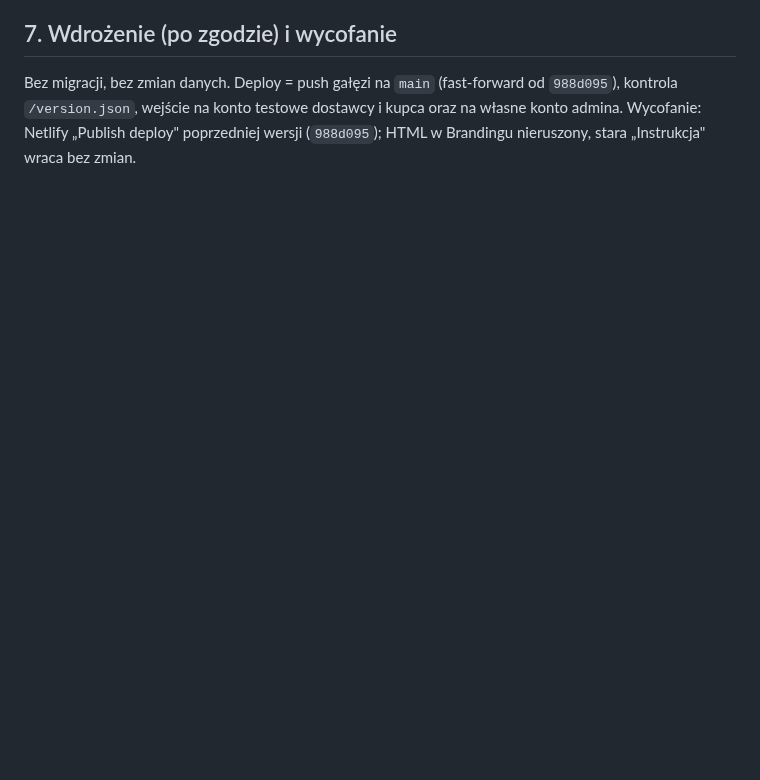
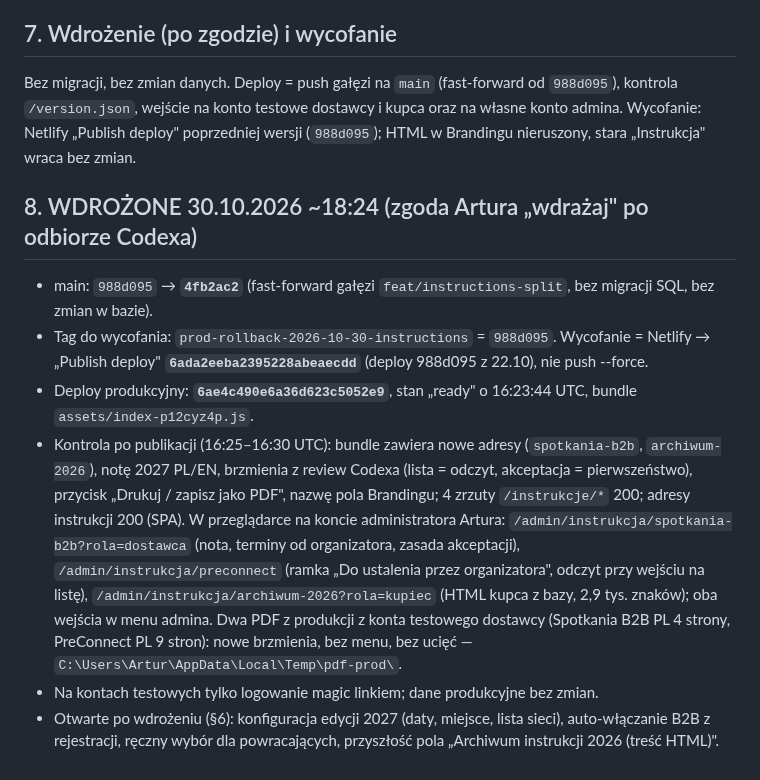
Before and after one commit to artursilvicola/freshmarket-app, a Markdown page: docs/production/REVIEW_PAKIET_2026-10-30_INSTRUKCJE.md, the part around the change. Rendered like a GitHub page; blank space fills up the shorter version.

Commit message:
docs(instrukcje): pakiet review §8 — wdrożenie 30.10 (main 4fb2ac2, deploy 6ae4c490, rollback 988d095)
Co-Authored-By: Claude Fable 5.1 <noreply@anthropic.com>

```diff
--- a/docs/production/REVIEW_PAKIET_2026-10-30_INSTRUKCJE.md
+++ b/docs/production/REVIEW_PAKIET_2026-10-30_INSTRUKCJE.md
@@ -88,3 +88,12 @@ Tylko rzeczywiste działanie aplikacji (teksty interfejsu, kod modułów, dokume
 ## 7. Wdrożenie (po zgodzie) i wycofanie
 
 Bez migracji, bez zmian danych. Deploy = push gałęzi na `main` (fast-forward od `988d095`), kontrola `/version.json`, wejście na konto testowe dostawcy i kupca oraz na własne konto admina. Wycofanie: Netlify „Publish deploy" poprzedniej wersji (`988d095`); HTML w Brandingu nieruszony, stara „Instrukcja" wraca bez zmian.
+
+## 8. WDROŻONE 30.10.2026 ~18:24 (zgoda Artura „wdrażaj" po odbiorze Codexa)
+
+- main: `988d095` → **`4fb2ac2`** (fast-forward gałęzi `feat/instructions-split`, bez migracji SQL, bez zmian w bazie).
+- Tag do wycofania: `prod-rollback-2026-10-30-instructions` = `988d095`. Wycofanie = Netlify → „Publish deploy" **`6ada2eeba2395228abeaecdd`** (deploy 988d095 z 22.10), nie push --force.
+- Deploy produkcyjny: **`6ae4c490e6a36d623c5052e9`**, stan „ready" o 16:23:44 UTC, bundle `assets/index-p12cyz4p.js`.
+- Kontrola po publikacji (16:25–16:30 UTC): bundle zawiera nowe adresy (`spotkania-b2b`, `archiwum-2026`), notę 2027 PL/EN, brzmienia z review Codexa (lista = odczyt, akceptacja = pierwszeństwo), przycisk „Drukuj / zapisz jako PDF", nazwę pola Brandingu; 4 zrzuty `/instrukcje/*` 200; adresy instrukcji 200 (SPA). W przeglądarce na koncie administratora Artura: `/admin/instrukcja/spotkania-b2b?rola=dostawca` (nota, terminy od organizatora, zasada akceptacji), `/admin/instrukcja/preconnect` (ramka „Do ustalenia przez organizatora", odczyt przy wejściu na listę), `/admin/instrukcja/archiwum-2026?rola=kupiec` (HTML kupca z bazy, 2,9 tys. znaków); oba wejścia w menu admina. Dwa PDF z produkcji z konta testowego dostawcy (Spotkania B2B PL 4 strony, PreConnect PL 9 stron): nowe brzmienia, bez menu, bez ucięć — `C:\Users\Artur\AppData\Local\Temp\pdf-prod\`.
+- Na kontach testowych tylko logowanie magic linkiem; dane produkcyjne bez zmian.
+- Otwarte po wdrożeniu (§6): konfiguracja edycji 2027 (daty, miejsce, lista sieci), auto-włączanie B2B z rejestracji, ręczny wybór dla powracających, przyszłość pola „Archiwum instrukcji 2026 (treść HTML)".
```
